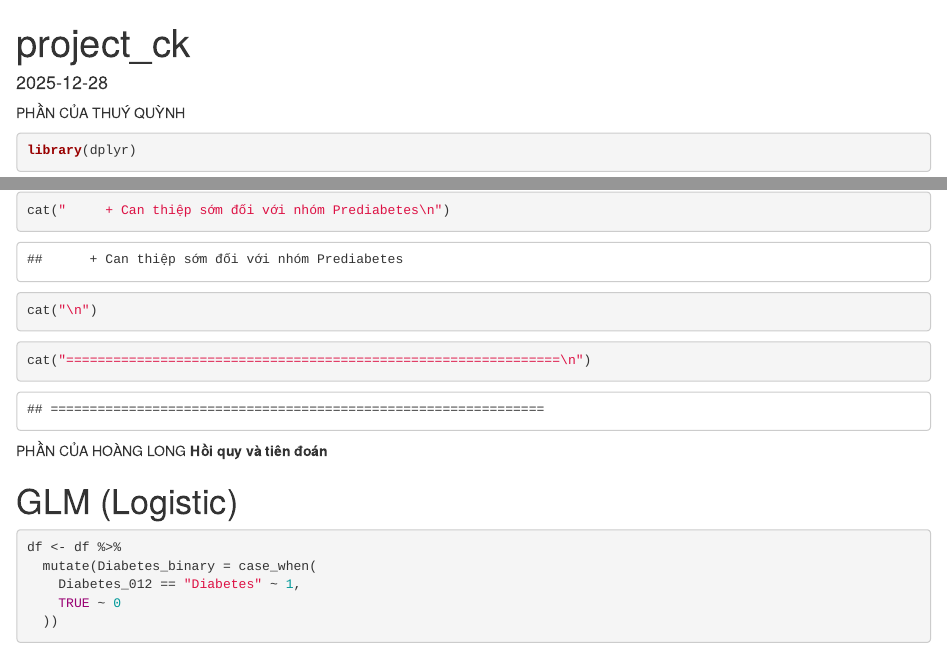
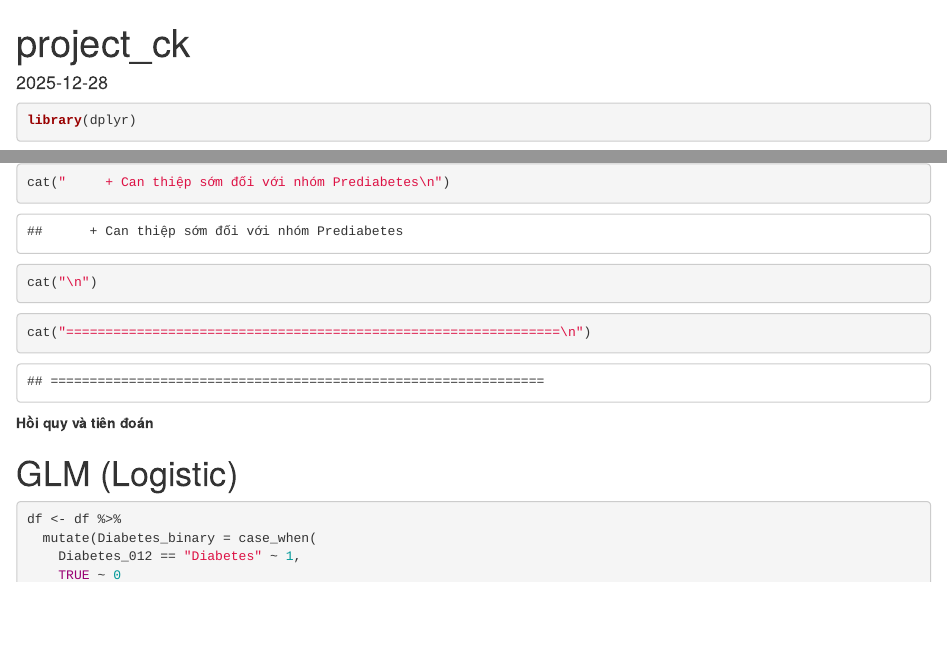
Before and after one commit to tq18121103-dev/Diabetes-Health-Indicators-Analysis, an R Markdown document (report.Rmd): the page in a window 1100 px wide, from its top, and a second part further down, joined at a grey line. Rendered offline with R 4.5, knitr and Pandoc, with nearby package versions; some code elsewhere in the file could not run offline.

Commit message:
Update report.Rmd

````diff
--- a/report.Rmd
+++ b/report.Rmd
@@ -3,7 +3,7 @@ title: "project_ck"
 output: html_document
 date: "2025-12-28"
 ---
-PHẦN CỦA THUÝ QUỲNH
+
 ```{r}
 library(dplyr)
 library(tidyverse)
@@ -884,7 +884,7 @@ cat("\n")
 
 cat("===============================================================\n")
 ```
-PHẦN CỦA HOÀNG LONG
+
 **Hồi quy và tiên đoán**
 
 # GLM (Logistic)
````
Also changed, not shown: report.Rmd (4 more changed lines).
